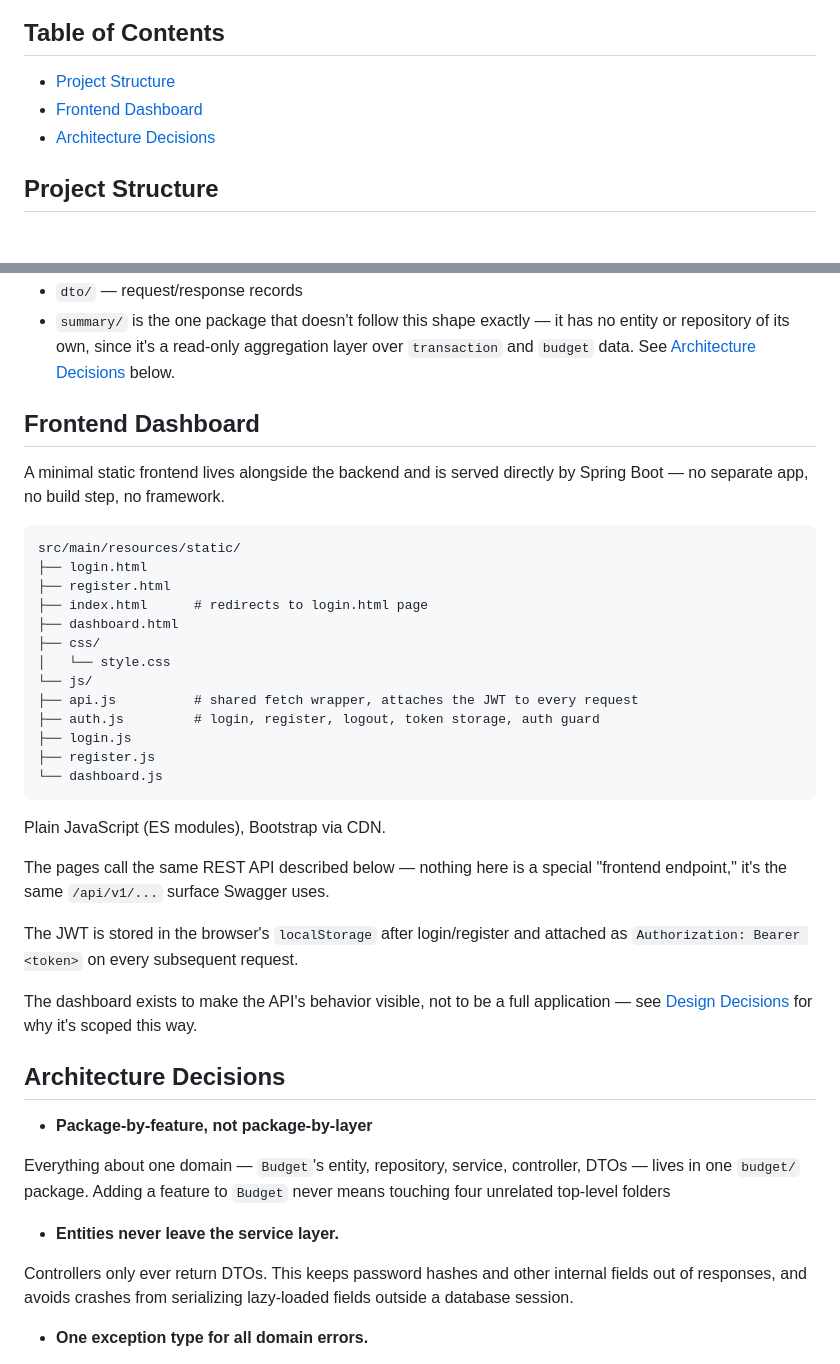
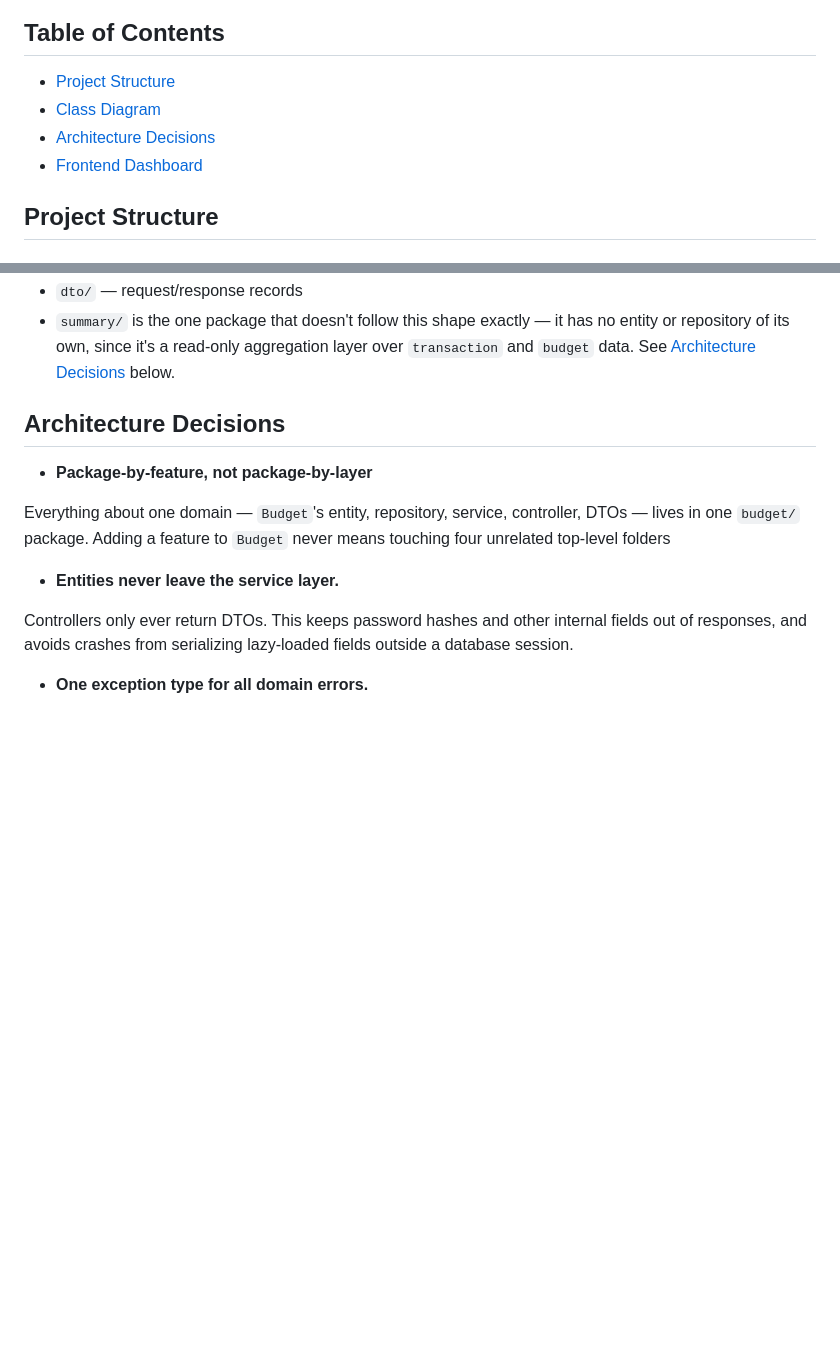
Before and after one commit to rohergun/Personal-Budget-Manager, a Markdown page: docs/ARCHITECTURE.md, 2 parts joined by grey strips. GitHub-like rendering; blank space fills up the shorter version.

Commit message:
docs: update structure of ARCHITECTURE.md

````diff
--- a/docs/ARCHITECTURE.md
+++ b/docs/ARCHITECTURE.md
@@ -8,8 +8,9 @@ For reasoning specific to data modeling and schema tradeoffs (entity relationshi
 ## Table of Contents
 
 - [Project Structure](#project-structure)
+- [Class Diagram](#class-diagram)
+- [Architecture Decisions](#architecture-decisions)
 - [Frontend Dashboard](#frontend-dashboard)
-- [Architecture Decisions](#architecture-decisions)
 
 
 ## Project Structure
@@ -55,34 +108,6 @@ Each feature package generally contains:
 - `<Entity>Mapper.java` — MapStruct entity-to-DTO mapping
 - `dto/` — request/response records
 - `summary/` is the one package that doesn't follow this shape exactly — it has no entity or repository of its own, since it's a read-only aggregation layer over `transaction` and `budget` data. See [Architecture Decisions](#architecture-decisions) below.
-
-## Frontend Dashboard
-
-A minimal static frontend lives alongside the backend and is served directly by Spring Boot — no separate app, no build step, no framework.
-
-```
-src/main/resources/static/
-├── login.html
-├── register.html
-├── index.html      # redirects to login.html page
-├── dashboard.html
-├── css/
-│   └── style.css
-└── js/
-├── api.js          # shared fetch wrapper, attaches the JWT to every request
-├── auth.js         # login, register, logout, token storage, auth guard
-├── login.js
-├── register.js
-└── dashboard.js
-```
-
-Plain JavaScript (ES modules), Bootstrap via CDN.
-
-The pages call the same REST API described below — nothing here is a special "frontend endpoint," it's the same `/api/v1/...` surface Swagger uses.
-
-The JWT is stored in the browser's `localStorage` after login/register and attached as `Authorization: Bearer <token>` on every subsequent request.
-
-The dashboard exists to make the API's behavior visible, not to be a full application — see [Design Decisions](DECISIONS.md) for why it's scoped this way.
 
 
 ## Architecture Decisions
````
Also changed, not shown: other parts of docs/ARCHITECTURE.md (+82 -1 lines).
